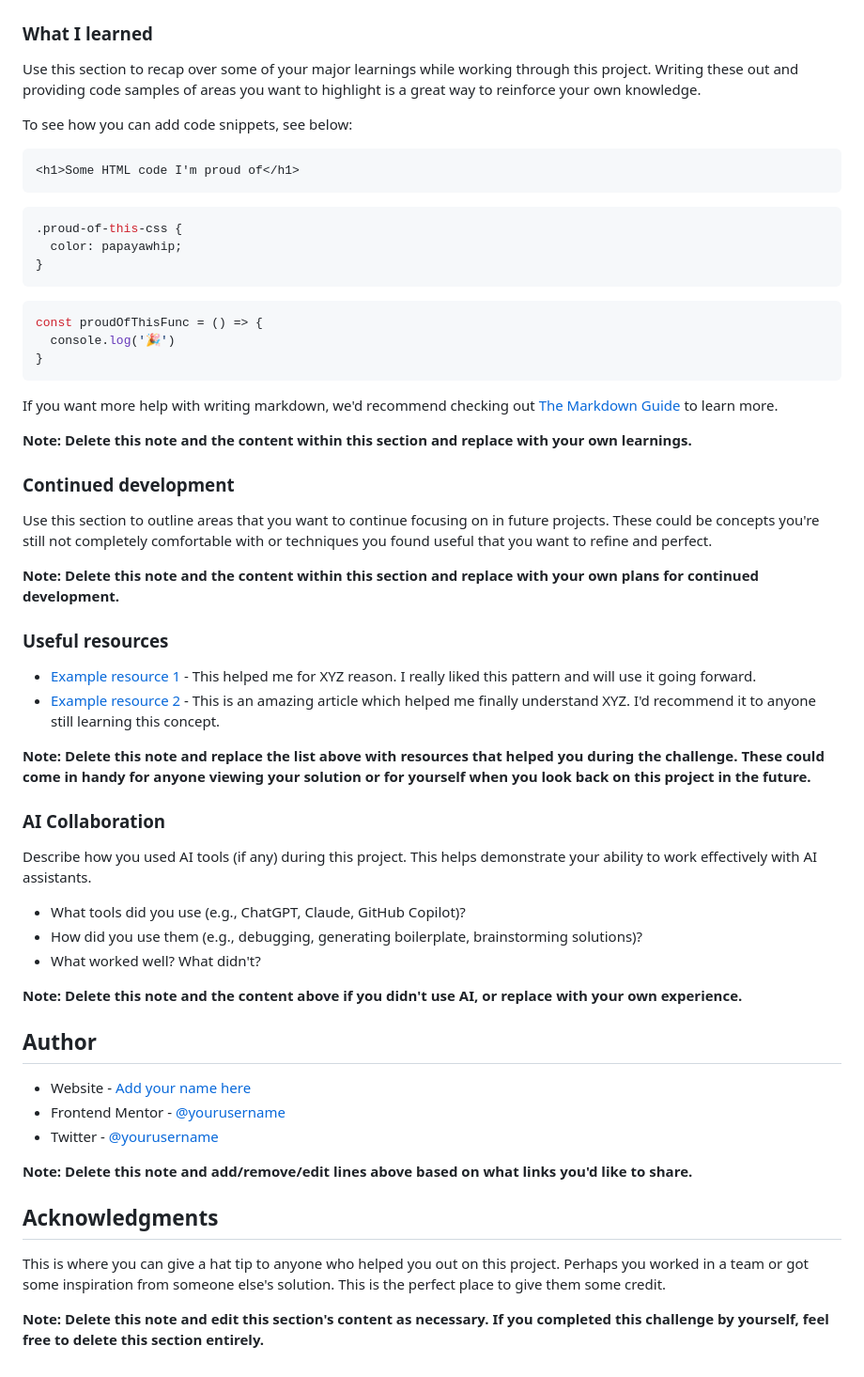
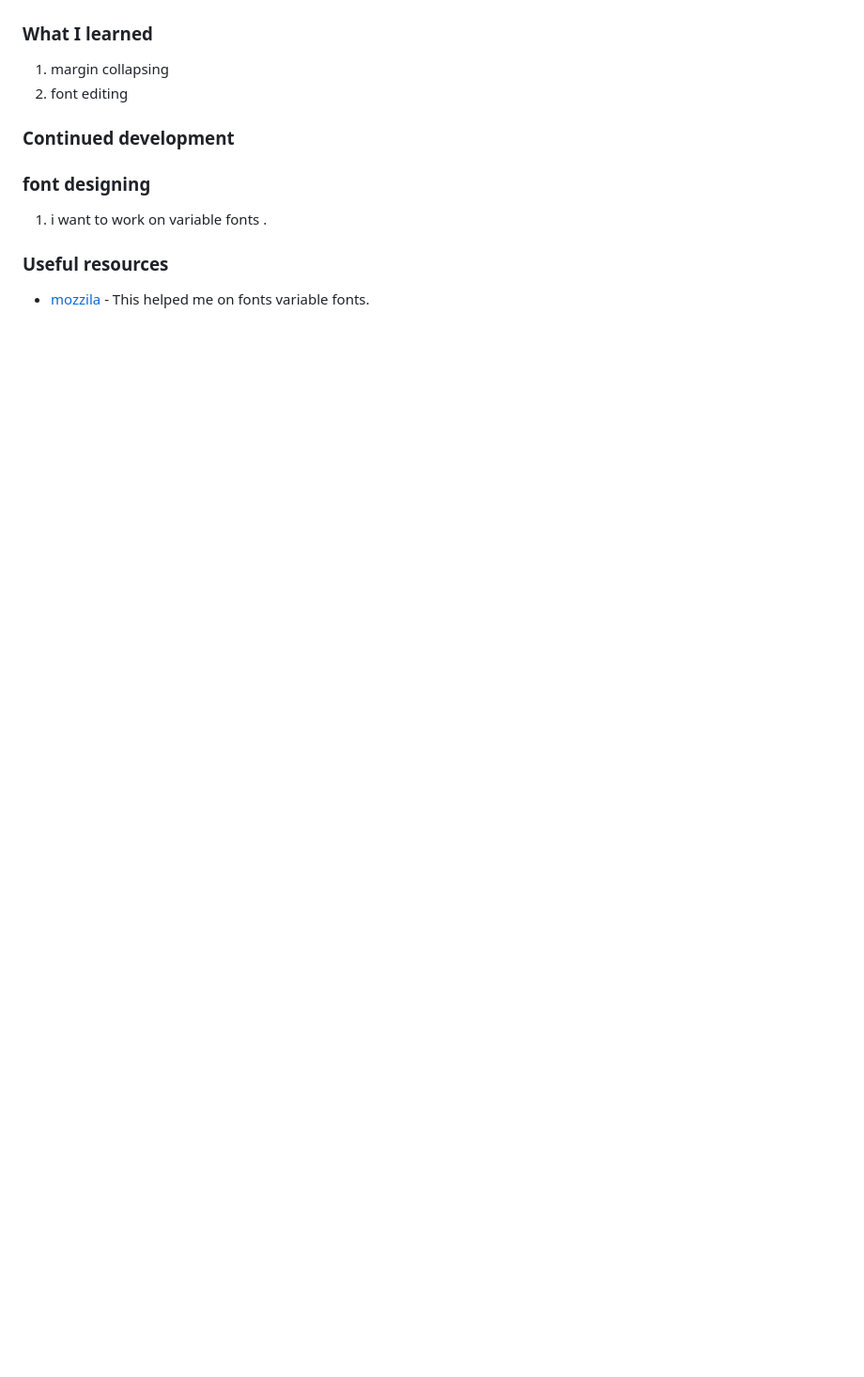
Before and after one commit to abenezer-lab-code/recipe-page, a Markdown page: README-template.md, the part around one of its changes. Shown at 94% size. Rendered like a GitHub page; blank space fills up the shorter version.

````diff
--- a/README-template.md
+++ b/README-template.md
@@ -58,61 +39,14 @@ Then crop/optimize/edit your image however you like, add it to your project, and
 
 ### What I learned
+1. margin collapsing
+2. font editing
 
-Use this section to recap over some of your major learnings while working through this project. Writing these out and providing code samples of areas you want to highlight is a great way to reinforce your own knowledge.
 
-To see how you can add code snippets, see below:
-
-```html
-<h1>Some HTML code I'm proud of</h1>
-```
-```css
-.proud-of-this-css {
-  color: papayawhip;
-}
-```
-```js
-const proudOfThisFunc = () => {
-  console.log('🎉')
-}
-```
-
-If you want more help with writing markdown, we'd recommend checking out [The Markdown Guide](https://www.markdownguide.org/) to learn more.
-
-**Note: Delete this note and the content within this section and replace with your own learnings.**
 
 ### Continued development
-
-Use this section to outline areas that you want to continue focusing on in future projects. These could be concepts you're still not completely comfortable with or techniques you found useful that you want to refine and perfect.
-
-**Note: Delete this note and the content within this section and replace with your own plans for continued development.**
+### font designing
+1. i want to work on variable fonts .
 
 ### Useful resources
 
-- [Example resource 1](https://www.example.com) - This helped me for XYZ reason. I really liked this pattern and will use it going forward.
-- [Example resource 2](https://www.example.com) - This is an amazing article which helped me finally understand XYZ. I'd recommend it to anyone still learning this concept.
-
-**Note: Delete this note and replace the list above with resources that helped you during the challenge. These could come in handy for anyone viewing your solution or for yourself when you look back on this project in the future.**
-
-### AI Collaboration
-
-Describe how you used AI tools (if any) during this project. This helps demonstrate your ability to work effectively with AI assistants.
-
-- What tools did you use (e.g., ChatGPT, Claude, GitHub Copilot)?
-- How did you use them (e.g., debugging, generating boilerplate, brainstorming solutions)?
-- What worked well? What didn't?
-
-**Note: Delete this note and the content above if you didn't use AI, or replace with your own experience.**
-
-## Author
-
-- Website - [Add your name here](https://www.your-site.com)
-- Frontend Mentor - [@yourusername](https://www.frontendmentor.io/profile/yourusername)
-- Twitter - [@yourusername](https://www.twitter.com/yourusername)
-
-**Note: Delete this note and add/remove/edit lines above based on what links you'd like to share.**
-
-## Acknowledgments
-
-This is where you can give a hat tip to anyone who helped you out on this project. Perhaps you worked in a team or got some inspiration from someone else's solution. This is the perfect place to give them some credit.
-
-**Note: Delete this note and edit this section's content as necessary. If you completed this challenge by yourself, feel free to delete this section entirely.**
+- [mozzila](https://developer.mozilla.org/en-US/) - This helped me on fonts variable fonts.
````
Also changed, not shown: other parts of README-template.md (+10 -29 lines), solution/desktop-solution.png (added), solution/mobile-solution.png (added), 2 other files.
